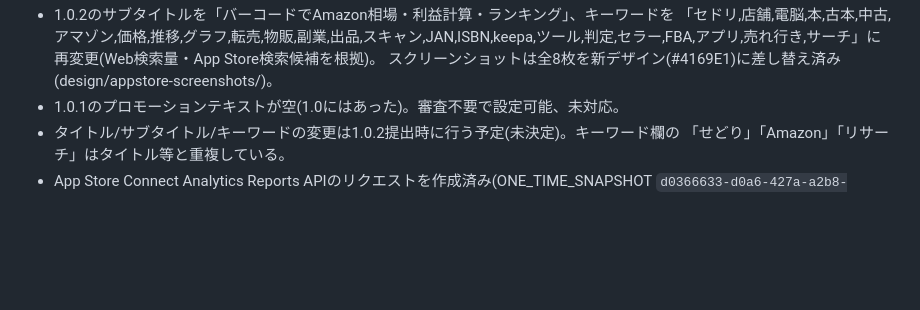
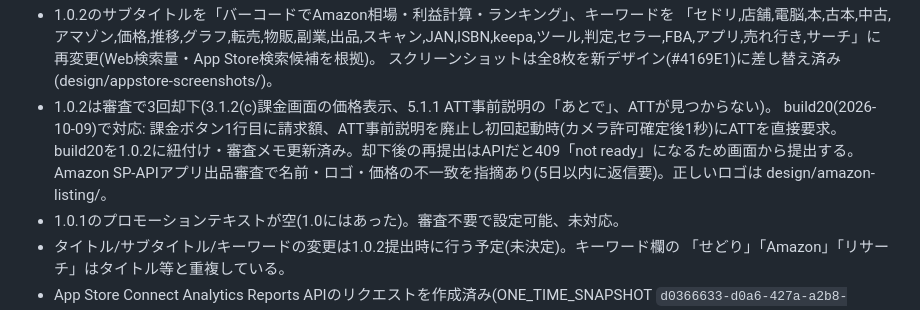
Before and after one commit to yuriasu2/-barcode_sedori, a Markdown page: SESSION-HANDOFF.md, the part around the change. GitHub-like rendering; blank space fills up the shorter version.

Commit message:
引き継ぎ書: 1.0.2の審査対応状況(build20)を記録
Co-Authored-By: Claude Opus 5.5 <noreply@anthropic.com>

```diff
--- a/SESSION-HANDOFF.md
+++ b/SESSION-HANDOFF.md
@@ -55,6 +55,10 @@
 - 1.0.2のサブタイトルを「バーコードでAmazon相場・利益計算・ランキング」、キーワードを
   「セドリ,店舗,電脳,本,古本,中古,アマゾン,価格,推移,グラフ,転売,物販,副業,出品,スキャン,JAN,ISBN,keepa,ツール,判定,セラー,FBA,アプリ,売れ行き,サーチ」に再変更(Web検索量・App Store検索候補を根拠)。
   スクリーンショットは全8枚を新デザイン(#4169E1)に差し替え済み(design/appstore-screenshots/)。
+- 1.0.2は審査で3回却下(3.1.2(c)課金画面の価格表示、5.1.1 ATT事前説明の「あとで」、ATTが見つからない)。
+  build20(2026-10-09)で対応: 課金ボタン1行目に請求額、ATT事前説明を廃止し初回起動時(カメラ許可確定後1秒)にATTを直接要求。
+  build20を1.0.2に紐付け・審査メモ更新済み。却下後の再提出はAPIだと409「not ready」になるため画面から提出する。
+  Amazon SP-APIアプリ出品審査で名前・ロゴ・価格の不一致を指摘あり(5日以内に返信要)。正しいロゴは design/amazon-listing/。
 - 1.0.1のプロモーションテキストが空(1.0にはあった)。審査不要で設定可能、未対応。
 - タイトル/サブタイトル/キーワードの変更は1.0.2提出時に行う予定(未決定)。キーワード欄の
   「せどり」「Amazon」「リサーチ」はタイトル等と重複している。
```
